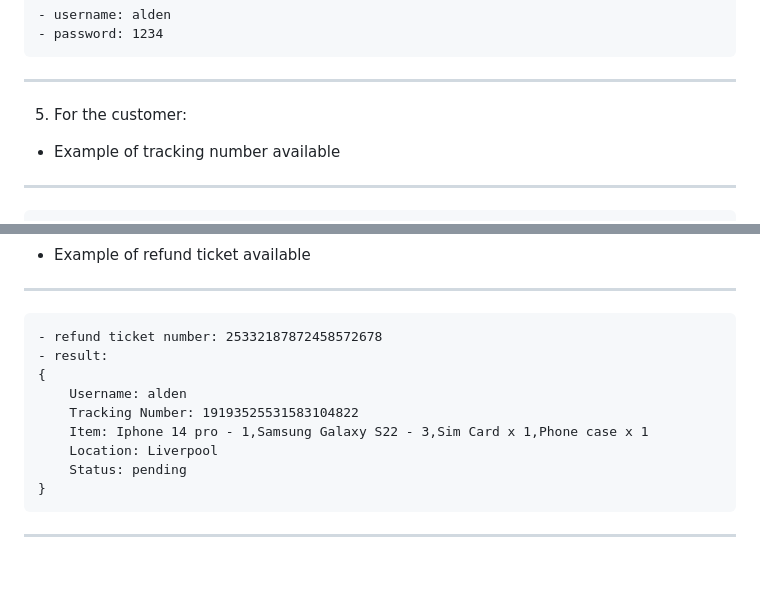
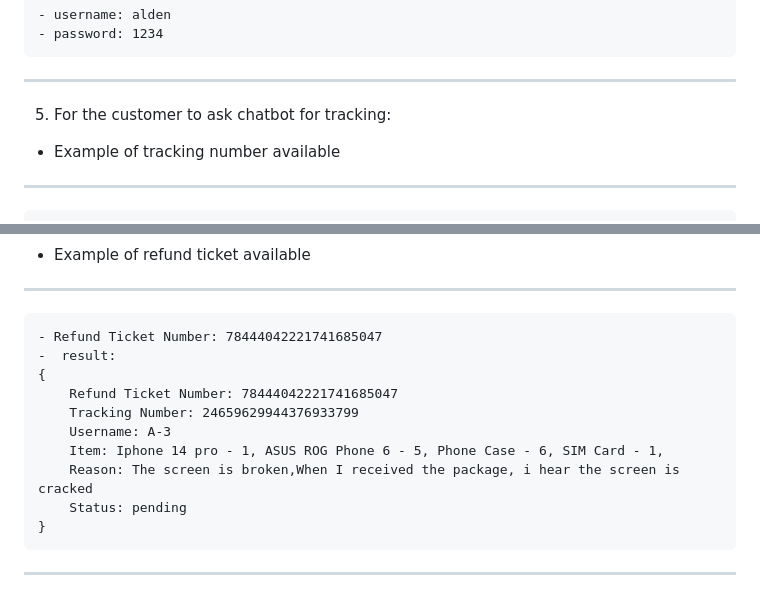
Before and after one commit to AldenSiaZhengHeng/20196637_software, a Markdown page: README.md, 2 parts joined by grey strips. Drawn GitHub-style; blank space fills up the shorter version.

Commit message:
add example tracking and refund number

```diff
--- a/README.md
+++ b/README.md
@@ -36,7 +36,7 @@
     - password: 1234
 **********************
 
-5. For the customer:
+5. For the customer to ask chatbot for tracking:
 - Example of tracking number available
 *********************************************************
     - tracking number: 19193525531583104822
@@ -52,13 +52,14 @@
 
 - Example of refund ticket available
 *********************************************************
-    - refund ticket number: 25332187872458572678
-    - result:
+    - Refund Ticket Number: 78444042221741685047
+    -  result:
     {
-        Username: alden
-        Tracking Number: 19193525531583104822
-        Item: Iphone 14 pro - 1,Samsung Galaxy S22 - 3,Sim Card x 1,Phone case x 1
-        Location: Liverpool
+        Refund Ticket Number: 78444042221741685047
+        Tracking Number: 24659629944376933799
+        Username: A-3
+        Item: Iphone 14 pro - 1, ASUS ROG Phone 6 - 5, Phone Case - 6, SIM Card - 1,
+        Reason: The screen is broken,When I received the package, i hear the screen is cracked
         Status: pending
     }
 *********************************************************
```
Also changed, not shown: other parts of README.md (+1 -1 lines).
